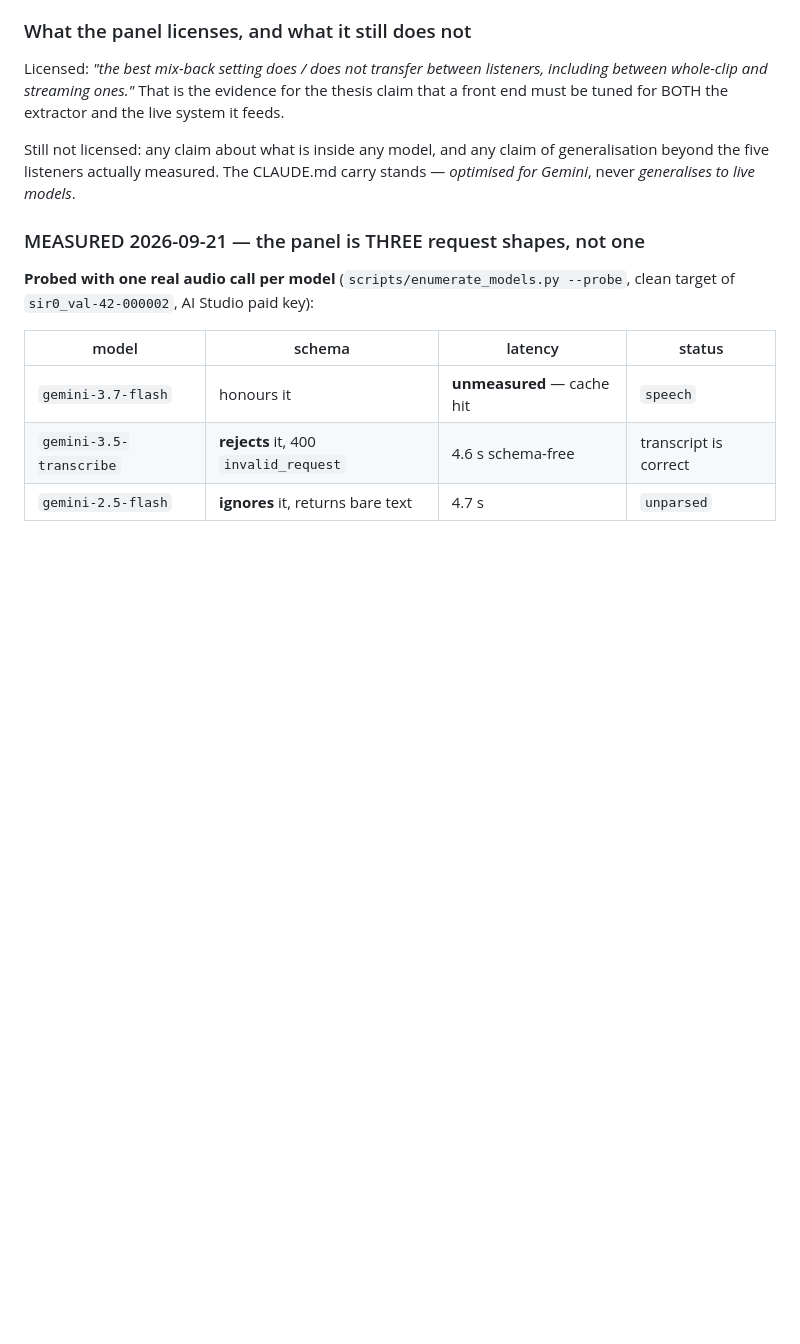
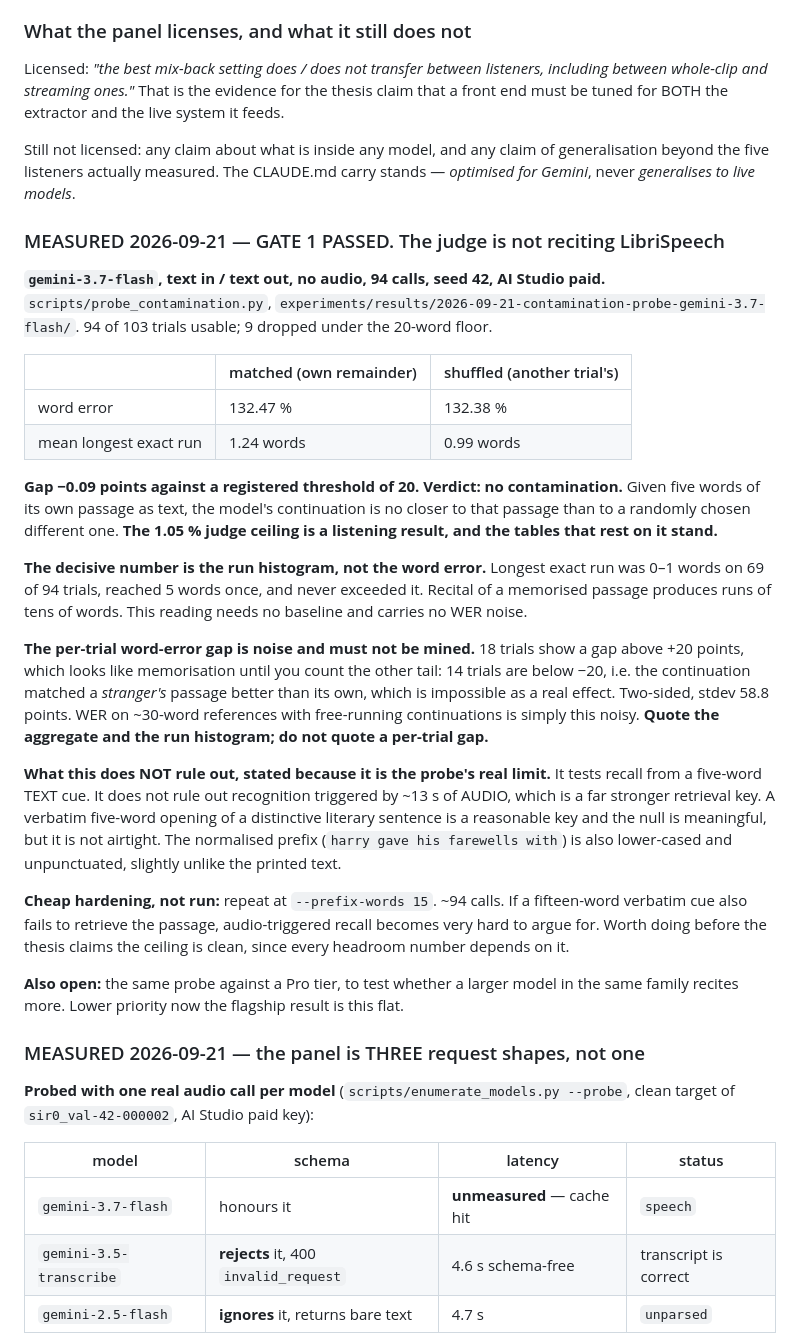
Before and after one commit to grantxxcoder/TargetSpeakerExtractor, a Markdown page: docs/decisions/decisions-m4.md, the part around the change. GitHub-like rendering; blank space fills up the shorter version.

Commit message:
M4: GATE 1 PASSED -- the judge is not reciting LibriSpeech
94 text-only calls to gemini-3.7-flash, no audio, seed 42. Given five
words of its own passage, the continuation is no closer to that passage
(132.47 % WER) than to a randomly chosen different one (132.38 %). Gap
-0.09 against a registered threshold of 20.

The decisive reading is the exact-run histogram, which carries no WER
noise: longest run was 0-1 words on 69 of 94 trials, hit 5 words once,
never more. Recital produces runs of tens of words.

The per-trial gap is noise and the entry says so explicitly: 18 trials
exceed +20 points, but 14 fall below -20 -- matching a stranger's passage
better than their own, which cannot be a real effect. Two-sided, stdev
58.8. Quote the aggregate and the histogram, never a per-trial gap.

So the 1.05 % ceiling is a listening result and the tables resting on it
stand.

Limit recorded rather than glossed: this tests recall from a five-word
TEXT cue, not recognition triggered by 13 s of audio. Cheap hardening
(--prefix-words 15, ~94 calls) is noted as worth doing before the thesis
claims the ceiling is clean.

Co-Authored-By: Claude Opus 5 (1M context) <noreply@anthropic.com>

```diff
--- a/docs/decisions/decisions-m4.md
+++ b/docs/decisions/decisions-m4.md
@@ -149,6 +149,55 @@ extractor and the live system it feeds.
 Still not licensed: any claim about what is inside any model, and any claim of
 generalisation beyond the five listeners actually measured. The CLAUDE.md
 carry stands — *optimised for Gemini*, never *generalises to live models*.
+
+### MEASURED 2026-09-21 — GATE 1 PASSED. The judge is not reciting LibriSpeech
+
+**`gemini-3.7-flash`, text in / text out, no audio, 94 calls, seed 42, AI Studio
+paid.** `scripts/probe_contamination.py`,
+`experiments/results/2026-09-21-contamination-probe-gemini-3.7-flash/`.
+94 of 103 trials usable; 9 dropped under the 20-word floor.
+
+| | matched (own remainder) | shuffled (another trial's) |
+|---|---|---|
+| word error | 132.47 % | 132.38 % |
+| mean longest exact run | 1.24 words | 0.99 words |
+
+**Gap −0.09 points against a registered threshold of 20. Verdict: no
+contamination.** Given five words of its own passage as text, the model's
+continuation is no closer to that passage than to a randomly chosen different
+one. **The 1.05 % judge ceiling is a listening result, and the tables that rest
+on it stand.**
+
+**The decisive number is the run histogram, not the word error.** Longest exact
+run was 0–1 words on 69 of 94 trials, reached 5 words once, and never exceeded
+it. Recital of a memorised passage produces runs of tens of words. This reading
+needs no baseline and carries no WER noise.
+
+**The per-trial word-error gap is noise and must not be mined.** 18 trials show
+a gap above +20 points, which looks like memorisation until you count the other
+tail: 14 trials are below −20, i.e. the continuation matched a *stranger's*
+passage better than its own, which is impossible as a real effect. Two-sided,
+stdev 58.8 points. WER on ~30-word references with free-running continuations is
+simply this noisy. **Quote the aggregate and the run histogram; do not quote a
+per-trial gap.**
+
+**What this does NOT rule out, stated because it is the probe's real limit.**
+It tests recall from a five-word TEXT cue. It does not rule out recognition
+triggered by ~13 s of AUDIO, which is a far stronger retrieval key. A verbatim
+five-word opening of a distinctive literary sentence is a reasonable key and the
+null is meaningful, but it is not airtight. The normalised prefix
+(`harry gave his farewells with`) is also lower-cased and unpunctuated, slightly
+unlike the printed text.
+
+**Cheap hardening, not run:** repeat at `--prefix-words 15`. ~94 calls. If a
+fifteen-word verbatim cue also fails to retrieve the passage, audio-triggered
+recall becomes very hard to argue for. Worth doing before the thesis claims the
+ceiling is clean, since every headroom number depends on it.
+
+**Also open:** the same probe against a Pro tier, to test whether a larger model
+in the same family recites more. Lower priority now the flagship result is this
+flat.
+
 
 ### MEASURED 2026-09-21 — the panel is THREE request shapes, not one
 
```
